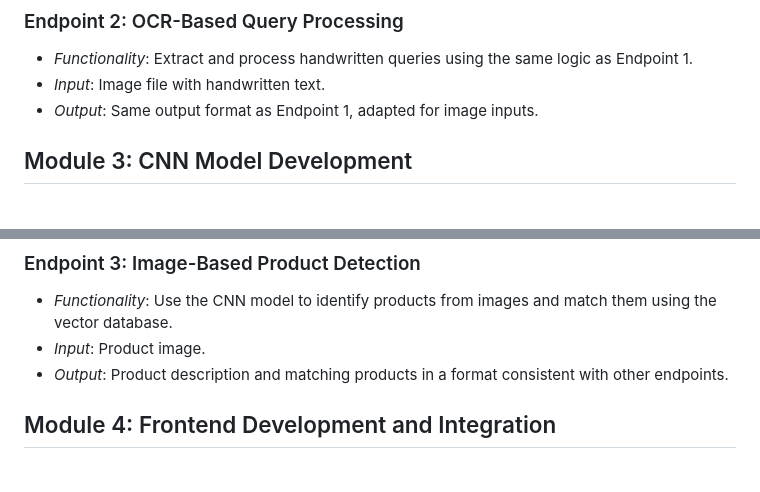
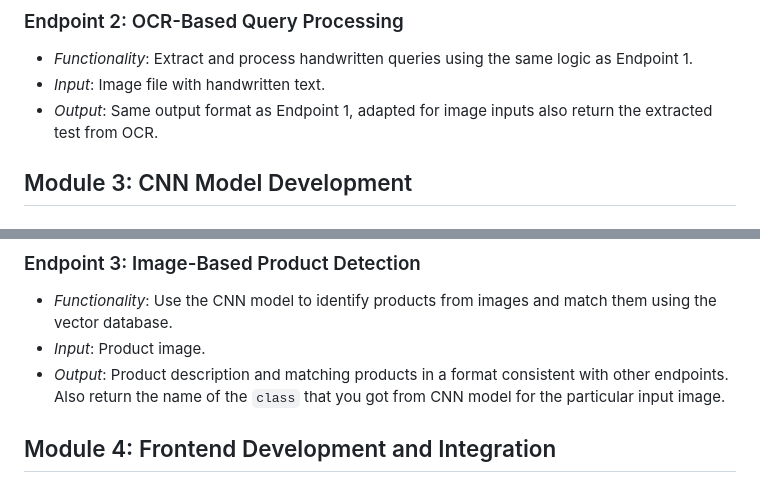
Before and after one commit to slambeebs/product-recommender, a Markdown page: README.md, 2 parts joined by grey strips. GitHub-like rendering.

```diff
--- a/README.md
+++ b/README.md
@@ -41,7 +41,7 @@ This project is divided into four main modules, each focusing on a distinct aspe
 
 - *Functionality*: Extract and process handwritten queries using the same logic as Endpoint 1.
 - *Input*: Image file with handwritten text.
-- *Output*: Same output format as Endpoint 1, adapted for image inputs.
+- *Output*: Same output format as Endpoint 1, adapted for image inputs also return the extracted test from OCR.
 
 ## Module 3: CNN Model Development
 
@@ -54,7 +54,7 @@ This project is divided into four main modules, each focusing on a distinct aspe
 
 - *Functionality*: Use the CNN model to identify products from images and match them using the vector database.
 - *Input*: Product image.
-- *Output*: Product description and matching products in a format consistent with other endpoints.
+- *Output*: Product description and matching products in a format consistent with other endpoints. Also return the name of the `class` that you got from CNN model for the particular input image.
 
 ## Module 4: Frontend Development and Integration
 
```
